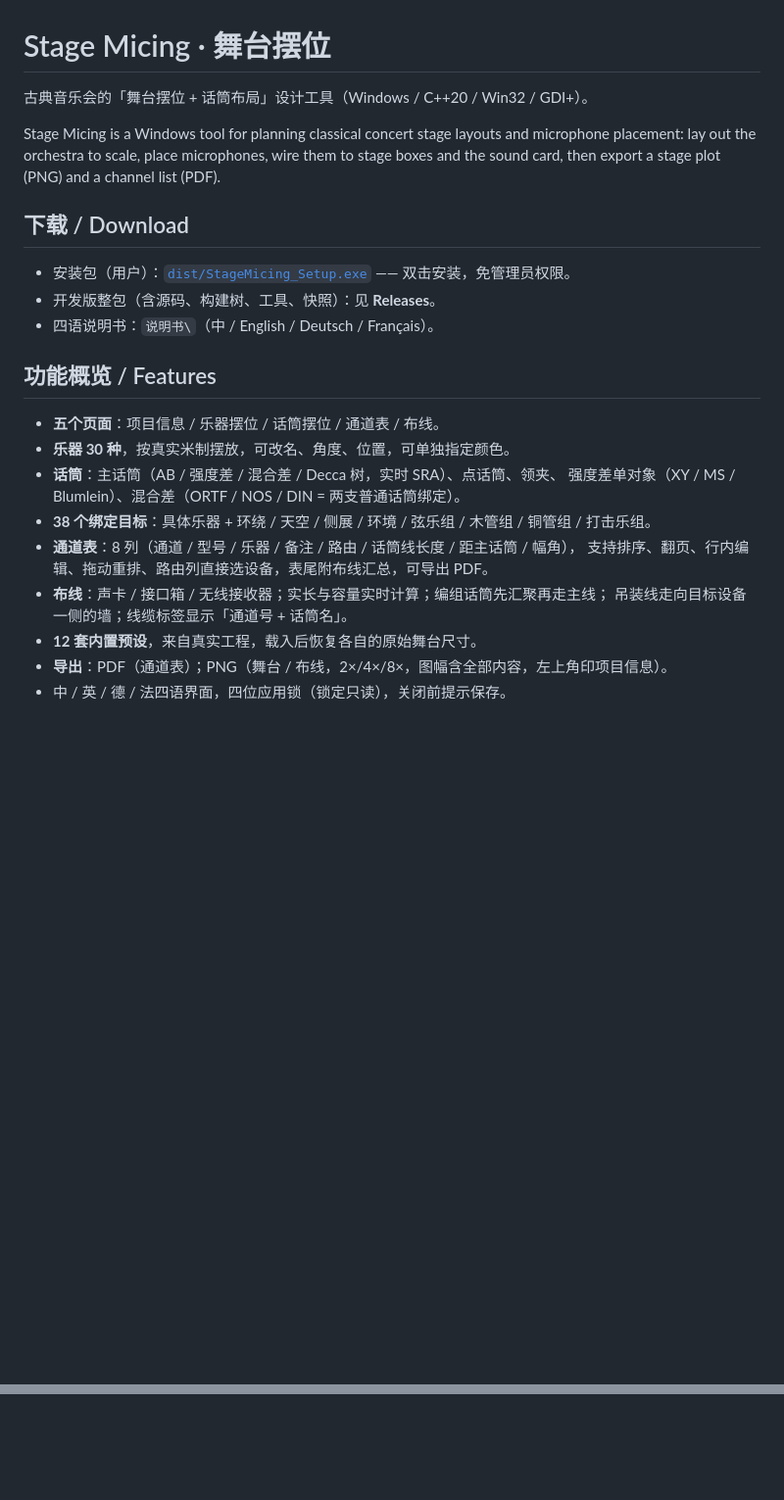
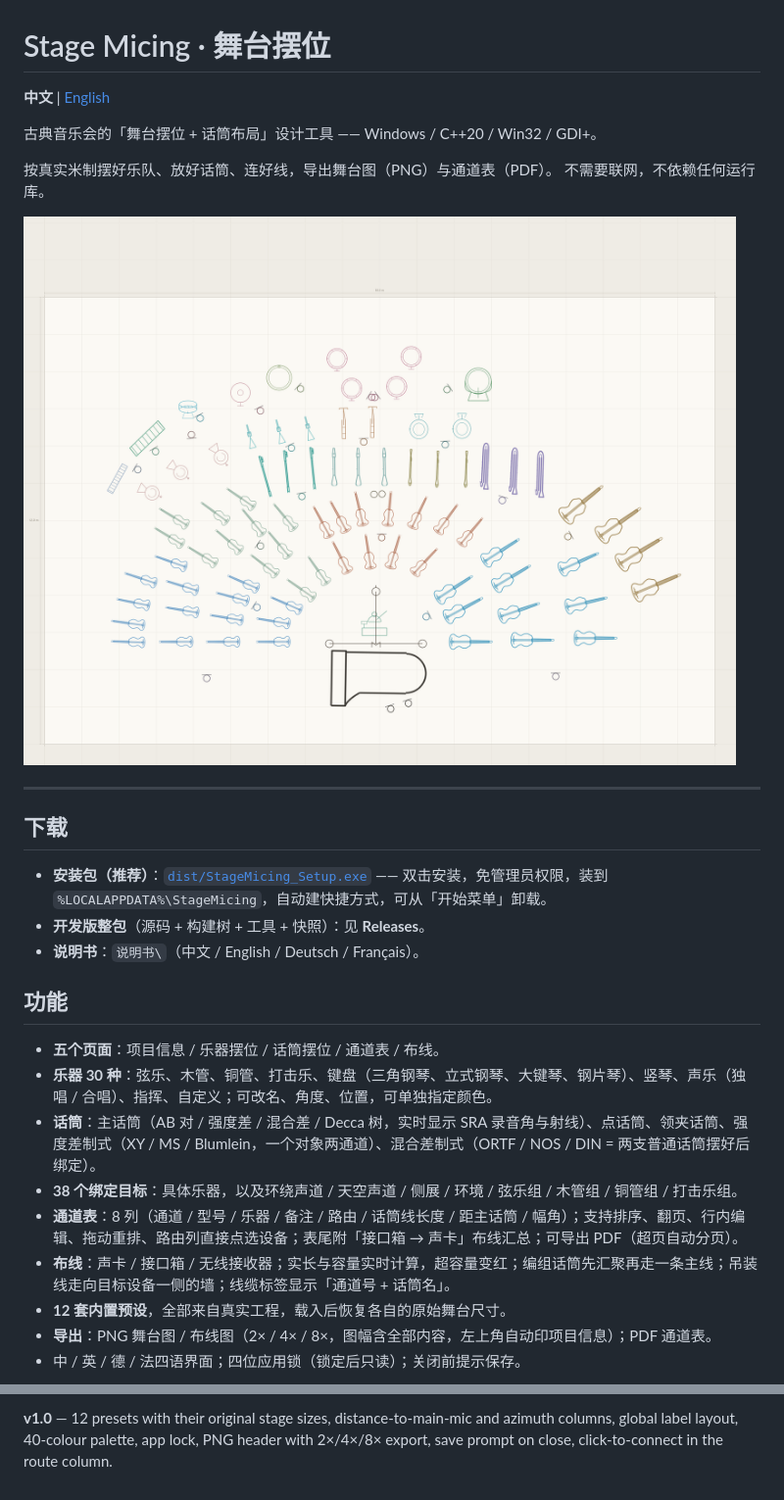
Before and after one commit to ForrestQiu-hub/StageMicing, a Markdown page: README.md, 2 parts joined by grey strips. Shown at 98% size. Rendered like a GitHub page; pictures changed too: docs/images/stage.png (added); blank space fills up the shorter version.

```diff
--- a/README.md
+++ b/README.md
@@ -1,29 +1,31 @@
 # Stage Micing · 舞台摆位
 
-古典音乐会的「舞台摆位 + 话筒布局」设计工具（Windows / C++20 / Win32 / GDI+）。
+**中文** | [English](#english)
 
-Stage Micing is a Windows tool for planning classical concert stage layouts and
-microphone placement: lay out the orchestra to scale, place microphones, wire them to
-stage boxes and the sound card, then export a stage plot (PNG) and a channel list (PDF).
+古典音乐会的「舞台摆位 + 话筒布局」设计工具 —— Windows / C++20 / Win32 / GDI+。
 
-## 下载 / Download
+按真实米制摆好乐队、放好话筒、连好线，导出舞台图（PNG）与通道表（PDF）。
+不需要联网，不依赖任何运行库。
 
-- 安装包（用户）：[`dist/StageMicing_Setup.exe`](dist/StageMicing_Setup.exe) —— 双击安装，免管理员权限。
-- 开发版整包（含源码、构建树、工具、快照）：见 **Releases**。
-- 四语说明书：`说明书\`（中 / English / Deutsch / Français）。
+![舞台摆位](docs/images/stage.png)
 
-## 功能概览 / Features
+---
+
+## 下载
+
+- **安装包（推荐）**：[`dist/StageMicing_Setup.exe`](dist/StageMicing_Setup.exe) —— 双击安装，免管理员权限，装到 `%LOCALAPPDATA%\StageMicing`，自动建快捷方式，可从「开始菜单」卸载。
+- **开发版整包**（源码 + 构建树 + 工具 + 快照）：见 **Releases**。
+- **说明书**：`说明书\`（中文 / English / Deutsch / Français）。
+
+## 功能
 
 - **五个页面**：项目信息 / 乐器摆位 / 话筒摆位 / 通道表 / 布线。
-- **乐器 30 种**，按真实米制摆放，可改名、角度、位置，可单独指定颜色。
-- **话筒**：主话筒（AB / 强度差 / 混合差 / Decca 树，实时 SRA）、点话筒、领夹、
-  强度差单对象（XY / MS / Blumlein）、混合差（ORTF / NOS / DIN = 两支普通话筒绑定）。
-- **38 个绑定目标**：具体乐器 + 环绕 / 天空 / 侧展 / 环境 / 弦乐组 / 木管组 / 铜管组 / 打击乐组。
-- **通道表**：8 列（通道 / 型号 / 乐器 / 备注 / 路由 / 话筒线长度 / 距主话筒 / 幅角），
-  支持排序、翻页、行内编辑、拖动重排、路由列直接选设备，表尾附布线汇总，可导出 PDF。
-- **布线**：声卡 / 接口箱 / 无线接收器；实长与容量实时计算；编组话筒先汇聚再走主线；
-  吊装线走向目标设备一侧的墙；线缆标签显示「通道号 + 话筒名」。
-- **12 套内置预设**，来自真实工程，载入后恢复各自的原始舞台尺寸。
-- **导出**：PDF（通道表）；PNG（舞台 / 布线，2×/4×/8×，图幅含全部内容，左上角印项目信息）。
-- 中 / 英 / 德 / 法四语界面，四位应用锁（锁定只读），关闭前提示保存。
+- **乐器 30 种**：弦乐、木管、铜管、打击乐、键盘（三角钢琴、立式钢琴、大键琴、钢片琴）、竖琴、声乐（独唱 / 合唱）、指挥、自定义；可改名、角度、位置，可单独指定颜色。
+- **话筒**：主话筒（AB 对 / 强度差 / 混合差 / Decca 树，实时显示 SRA 录音角与射线）、点话筒、领夹话筒、强度差制式（XY / MS / Blumlein，一个对象两通道）、混合差制式（ORTF / NOS / DIN = 两支普通话筒摆好后绑定）。
+- **38 个绑定目标**：具体乐器，以及环绕声道 / 天空声道 / 侧展 / 环境 / 弦乐组 / 木管组 / 铜管组 / 打击乐组。
+- **通道表**：8 列（通道 / 型号 / 乐器 / 备注 / 路由 / 话筒线长度 / 距主话筒 / 幅角）；支持排序、翻页、行内编辑、拖动重排、路由列直接点选设备；表尾附「接口箱 → 声卡」布线汇总；可导出 PDF（超页自动分页）。
+- **布线**：声卡 / 接口箱 / 无线接收器；实长与容量实时计算，超容量变红；编组话筒先汇聚再走一条主线；吊装线走向目标设备一侧的墙；线缆标签显示「通道号 + 话筒名」。
+- **12 套内置预设**，全部来自真实工程，载入后恢复各自的原始舞台尺寸。
+- **导出**：PNG 舞台图 / 布线图（2× / 4× / 8×，图幅含全部内容，左上角自动印项目信息）；PDF 通道表。
+- 中 / 英 / 德 / 法四语界面；四位应用锁（锁定后只读）；关闭前提示保存。
 
@@ -57,0 +160,3 @@ PNG 抬头与三档倍率、关闭前保存提示。
+**v1.0** — 12 presets with their original stage sizes, distance-to-main-mic and azimuth columns,
+global label layout, 40-colour palette, app lock, PNG header with 2×/4×/8× export,
+save prompt on close, click-to-connect in the route column.
```
Also changed, not shown: other parts of README.md (+113 -13 lines), docs/images/labels.png (added), docs/images/table.png (added), docs/images/wiring.png (added).
